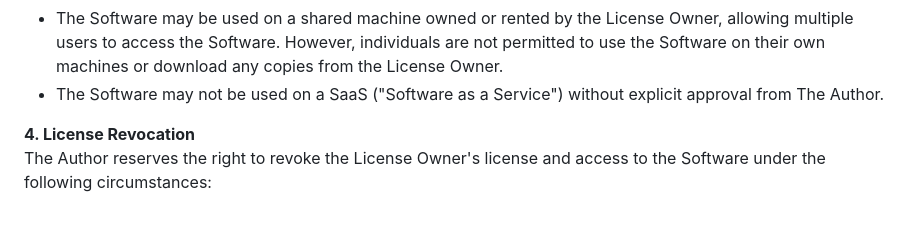
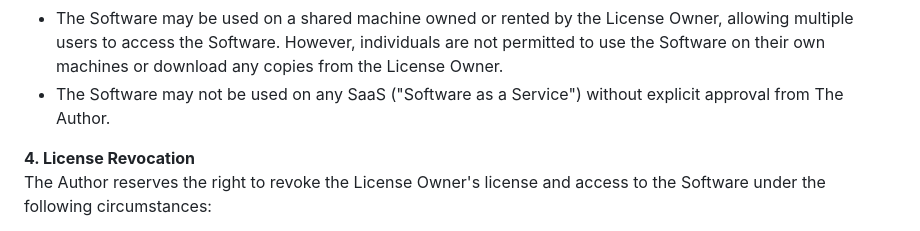
Before and after one commit to prplwtf/Nebula, a Markdown page: etc/policies.md, the part around the change. Drawn GitHub-style.

Commit message:
ok last time

```diff
--- a/etc/policies.md
+++ b/etc/policies.md
@@ -19,7 +19,7 @@ The License Owner agrees to the following restrictions:
 - The License Owner may not engage in illegal use of the Software or any of its components. This prohibition applies to all individuals, including those who are not License Owners.
 - The License Owner may not transfer or relicense the Software to any third party.
 - The Software may be used on a shared machine owned or rented by the License Owner, allowing multiple users to access the Software. However, individuals are not permitted to use the Software on their own machines or download any copies from the License Owner.
-- The Software may not be used on a SaaS ("Software as a Service") without explicit approval from The Author.
+- The Software may not be used on any SaaS ("Software as a Service") without explicit approval from The Author.
 
 **4. License Revocation**\
 The Author reserves the right to revoke the License Owner's license and access to the Software under the following circumstances:
```
